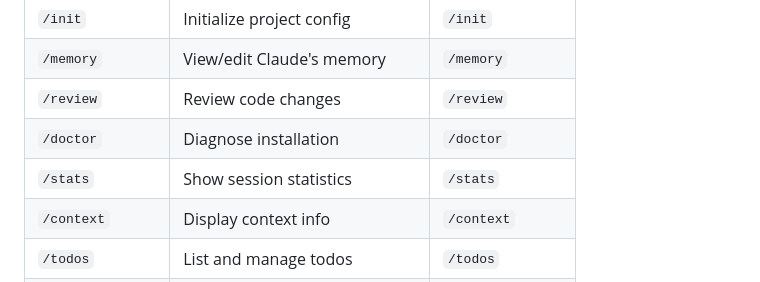
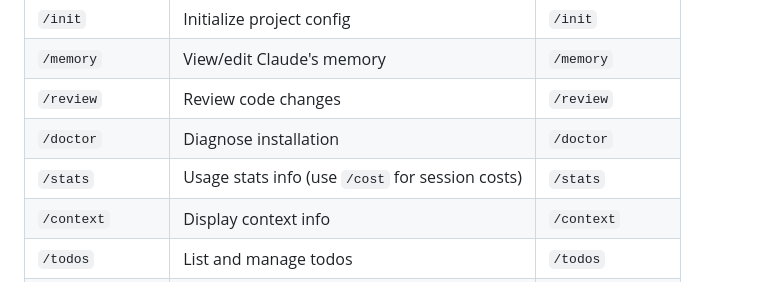
Before and after one commit to djkelleher/slack-claude-code, a Markdown page: README.md, the part around the change. Rendered like a GitHub page.

Commit message:
Update README: clarify /stats command limitation
The /stats command doesn't show statistics in Slack mode (only works
in Claude CLI interactive mode). Updated description to clarify this
and direct users to /cost for session costs.

Co-Authored-By: Claude Opus 4.5 <noreply@anthropic.com>

```diff
--- a/README.md
+++ b/README.md
@@ -87,7 +87,7 @@ Direct access to Claude Code CLI functionality.
 | `/memory` | View/edit Claude's memory | `/memory` |
 | `/review` | Review code changes | `/review` |
 | `/doctor` | Diagnose installation | `/doctor` |
-| `/stats` | Show session statistics | `/stats` |
+| `/stats` | Usage stats info (use `/cost` for session costs) | `/stats` |
 | `/context` | Display context info | `/context` |
 | `/todos` | List and manage todos | `/todos` |
 | `/mcp` | Show MCP server configuration | `/mcp` |
```
